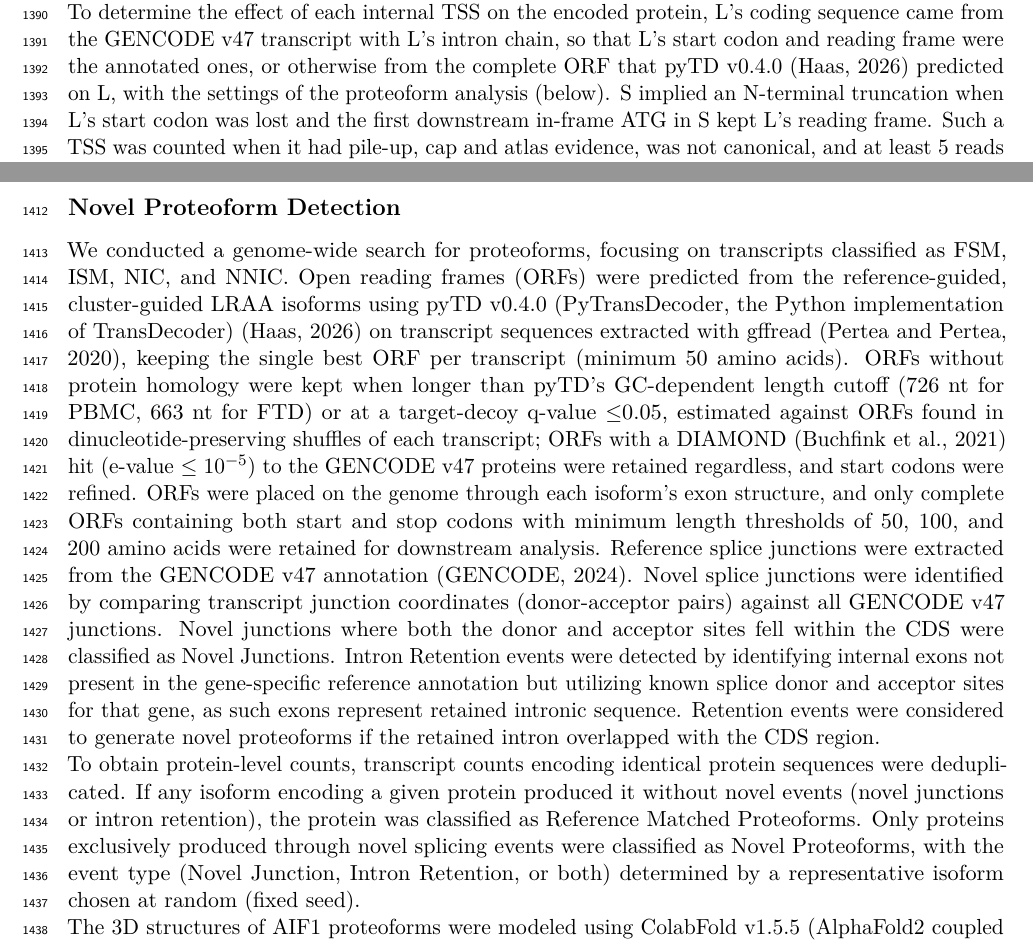
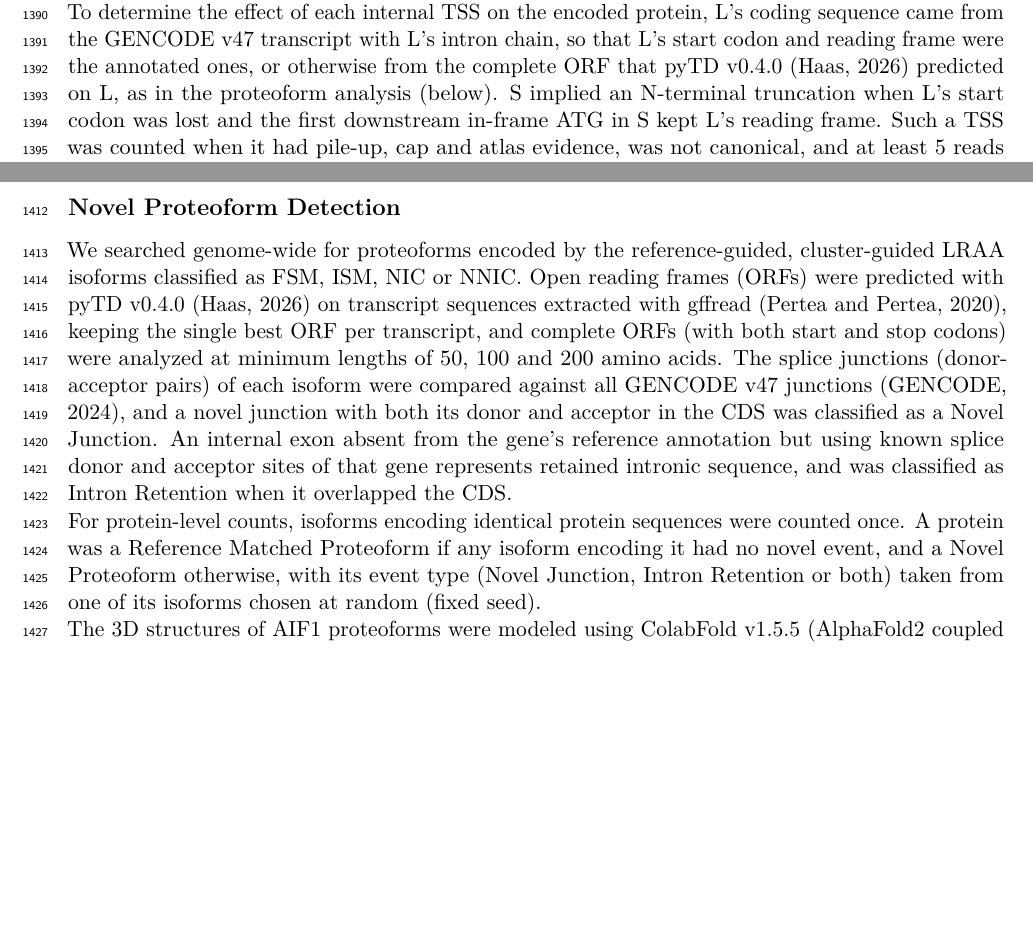
Before and after one commit to MethodsDev/LRAA-paper-LaTeX, a LaTeX document (main.tex, which reads sections/methods.tex): two parts of pages 41 and 42 of 74, joined at a grey line, cut so that both start at the same text, the shorter picture padded with empty space. Compiled offline with pdfLaTeX.

Commit message:
Methods: tighten Novel Proteoform Detection, drop pyTD internals
Co-Authored-By: Claude Opus 5.5 <noreply@anthropic.com>

```diff
--- a/sections/methods.tex
+++ b/sections/methods.tex
@@ -265,15 +265,15 @@ Some isoforms look like 5\p{}-truncated copies of a longer isoform yet are trans
 
 Each internal TSS was judged on the reads using S's first intron, at a site taken as their most common start within 5 nt of the TSS, $\pm$5 nt. A pile-up required at least 5 reads at the site, making up at least 50\% of the reads starting within 50 nt and at least 10\% of the reads over S's first intron. Cap evidence required at least 5 informative reads, at least 2 capped reads and at least 10\% capped, by LRAA's per-read rule (above) applied to these reads. Atlas evidence was a same-strand FANTOM5 CAGE \citep{forrest2014} or refTSS v4.1 \citep{abugessaisa2019} peak within 10 nt. As background, we drew 10 random positions per TSS in the same L exon, at least 10 nt from its edges and more than 50 nt from the site (\textbf{Supplementary Figure~\ref{sfig:ism}}b). A TSS was considered canonical if located within 50 nt of the TSS of a MANE Select or Ensembl canonical coding transcript in GENCODE v47.
 
-To determine the effect of each internal TSS on the encoded protein, L's coding sequence came from the GENCODE v47 transcript with L's intron chain, so that L's start codon and reading frame were the annotated ones, or otherwise from the complete ORF that pyTD v0.4.0 \citep{pytransdecoder} predicted on L, with the settings of the proteoform analysis (below). S implied an N-terminal truncation when L's start codon was lost and the first downstream in-frame ATG in S kept L's reading frame. Such a TSS was counted when it had pile-up, cap and atlas evidence, was not canonical, and at least 5 reads crossed the L intron that S lacks (\textbf{Supplementary Table 2}). For the examples (\textbf{Supplementary Figure~\ref{sfig:ism}}d--g), the regions and domains lost with the shortened N-terminus were taken from the feature annotations of the gene's reviewed UniProt entry \citep{uniprot2025}, with the shorter protein placed on the canonical UniProt sequence by matching its first 25 amino acids; features ending before the shorter protein's start were counted as lost, and features spanning it as partial.
+To determine the effect of each internal TSS on the encoded protein, L's coding sequence came from the GENCODE v47 transcript with L's intron chain, so that L's start codon and reading frame were the annotated ones, or otherwise from the complete ORF that pyTD v0.4.0 \citep{pytransdecoder} predicted on L, as in the proteoform analysis (below). S implied an N-terminal truncation when L's start codon was lost and the first downstream in-frame ATG in S kept L's reading frame. Such a TSS was counted when it had pile-up, cap and atlas evidence, was not canonical, and at least 5 reads crossed the L intron that S lacks (\textbf{Supplementary Table 2}). For the examples (\textbf{Supplementary Figure~\ref{sfig:ism}}d--g), the regions and domains lost with the shortened N-terminus were taken from the feature annotations of the gene's reviewed UniProt entry \citep{uniprot2025}, with the shorter protein placed on the canonical UniProt sequence by matching its first 25 amino acids; features ending before the shorter protein's start were counted as lost, and features spanning it as partial.
 
 To compare isoform reconstruction methods, we applied the same definitions to the de novo models of LRAA, IsoQuant, StringTie, Bambu, ESPRESSO, IsoSeq and Mandalorion for each bulk library, taking L from the same tool's models or from GENCODE v47 and keeping, as above, starts that were not canonical and had at least 5 reads crossing the L intron that S lacks. TSS sites were defined on the pooled models of all tools and GENCODE, so that the tools were judged at the same sites. A start was supported when it had pile-up, cap and atlas evidence, fragment-like when it had a pile-up of at least 5 informative reads but neither the cap signature nor an atlas peak, and otherwise not judged (\textbf{Supplementary Figure~\ref{sfig:ism}}c). Because LRAA uses the cap signature to call TSSs, agreement with CAGE and refTSS peaks is the part of this comparison that is independent of LRAA.
 
 \subsection{Novel Proteoform Detection}\label{novel-proteoform-detection}
 
-We conducted a genome-wide search for proteoforms, focusing on transcripts classified as FSM, ISM, NIC, and NNIC. Open reading frames (ORFs) were predicted from the reference-guided, cluster-guided LRAA isoforms using pyTD v0.4.0 (PyTransDecoder, the Python implementation of TransDecoder) \citep{pytransdecoder} on transcript sequences extracted with gffread \citep{pertea2020}, keeping the single best ORF per transcript (minimum 50 amino acids). ORFs without protein homology were kept when longer than pyTD's GC-dependent length cutoff (726 nt for PBMC, 663 nt for FTD) or at a target-decoy q-value $\leq$0.05, estimated against ORFs found in dinucleotide-preserving shuffles of each transcript; ORFs with a DIAMOND \citep{buchfink2021} hit (e-value $\leq 10^{-5}$) to the GENCODE v47 proteins were retained regardless, and start codons were refined. ORFs were placed on the genome through each isoform's exon structure, and only complete ORFs containing both start and stop codons with minimum length thresholds of 50, 100, and 200 amino acids were retained for downstream analysis. Reference splice junctions were extracted from the GENCODE v47 annotation \citep{gencodendb}. Novel splice junctions were identified by comparing transcript junction coordinates (donor-acceptor pairs) against all GENCODE v47 junctions. Novel junctions where both the donor and acceptor sites fell within the CDS were classified as Novel Junctions. Intron Retention events were detected by identifying internal exons not present in the gene-specific reference annotation but utilizing known splice donor and acceptor sites for that gene, as such exons represent retained intronic sequence. Retention events were considered to generate novel proteoforms if the retained intron overlapped with the CDS region.
+We searched genome-wide for proteoforms encoded by the reference-guided, cluster-guided LRAA isoforms classified as FSM, ISM, NIC or NNIC. Open reading frames (ORFs) were predicted with pyTD v0.4.0 \citep{pytransdecoder} on transcript sequences extracted with gffread \citep{pertea2020}, keeping the single best ORF per transcript, and complete ORFs (with both start and stop codons) were analyzed at minimum lengths of 50, 100 and 200 amino acids. The splice junctions (donor-acceptor pairs) of each isoform were compared against all GENCODE v47 junctions \citep{gencodendb}, and a novel junction with both its donor and acceptor in the CDS was classified as a Novel Junction. An internal exon absent from the gene's reference annotation but using known splice donor and acceptor sites of that gene represents retained intronic sequence, and was classified as Intron Retention when it overlapped the CDS.
 
-To obtain protein-level counts, transcript counts encoding identical protein sequences were deduplicated. If any isoform encoding a given protein produced it without novel events (novel junctions or intron retention), the protein was classified as Reference Matched Proteoforms. Only proteins exclusively produced through novel splicing events were classified as Novel Proteoforms, with the event type (Novel Junction, Intron Retention, or both) determined by a representative isoform chosen at random (fixed seed).
+For protein-level counts, isoforms encoding identical protein sequences were counted once. A protein was a Reference Matched Proteoform if any isoform encoding it had no novel event, and a Novel Proteoform otherwise, with its event type (Novel Junction, Intron Retention or both) taken from one of its isoforms chosen at random (fixed seed).
 
 The 3D structures of AIF1 proteoforms were modeled using ColabFold v1.5.5 (AlphaFold2 coupled with MMseqs2) with default parameters \citep{mirdita2022}. Protein domains were predicted by InterProScan v5.76-107.0 \citep{jones2014}. Structural superimposition and visualization were performed using UCSF ChimeraX v1.10.1 \citep{meng2023}.
 
```
